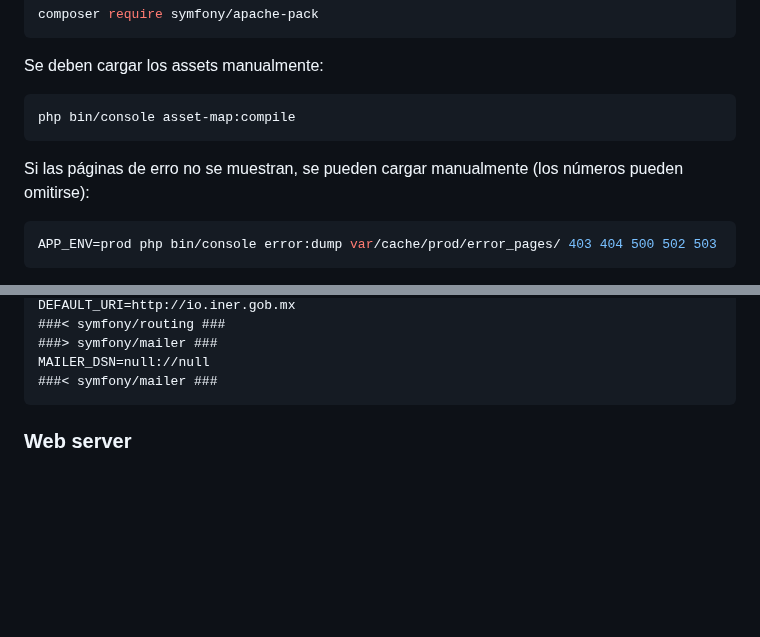
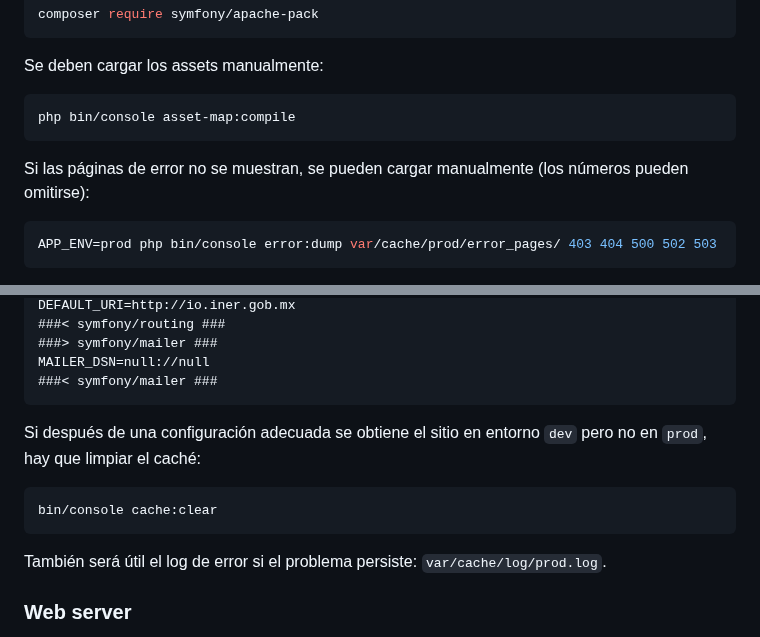
Before and after one commit to genomorro/registro-io, a Markdown page: README.md, 2 parts joined by grey strips. Rendered like a GitHub page; blank space fills up the shorter version.

Commit message:
Update README if error 500 appears during installation

````diff
--- a/README.md
+++ b/README.md
@@ -147,7 +147,7 @@ Se deben cargar los assets manualmente:
 ```bash
 php bin/console asset-map:compile
 ```
-Si las páginas de erro no se muestran, se pueden cargar manualmente (los números pueden omitirse):
+Si las páginas de error no se muestran, se pueden cargar manualmente (los números pueden omitirse):
 ```bash
 APP_ENV=prod php bin/console error:dump var/cache/prod/error_pages/ 403 404 500 502 503
 ```
@@ -190,7 +190,11 @@ DEFAULT_URI=http://io.iner.gob.mx
 MAILER_DSN=null://null
 ###< symfony/mailer ###
 ```
-
+Si después de una configuración adecuada se obtiene el sitio en entorno `dev` pero no en `prod`, hay que limpiar el caché:
+```bash
+bin/console cache:clear
+```
+También será útil el log de error si el problema persiste: `var/cache/log/prod.log`.
 ### Web server
 Los ejemplos, asumen que el dominio será [io.iner.gob.mx](io.iner.gob.mx), que el socket de PHP se ubica en `/var/run/php/php-fpm.sock` y que la carpeta del proyecto será `/var/www/registro-io/public_html/public`.
 
````
